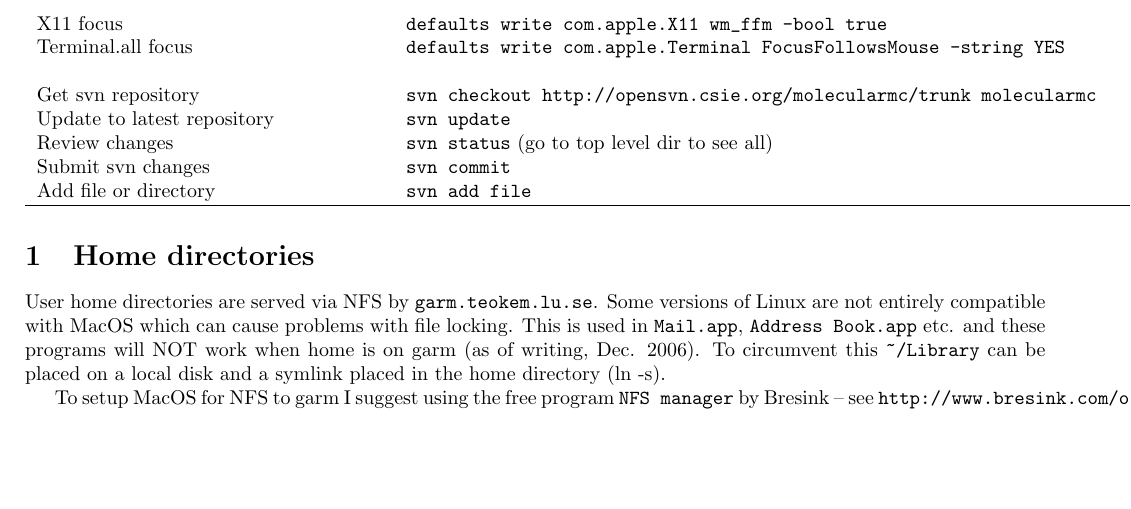
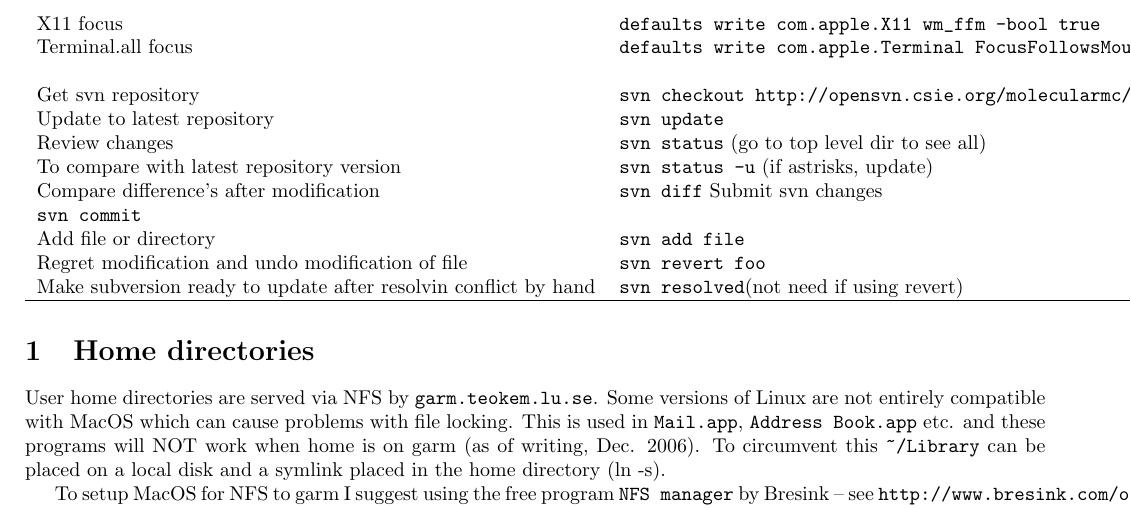
Before and after one commit to mlund/faunus, a LaTeX document (unixlathund/husk.tex): part of the page, cut so that both start at the same text, the shorter picture padded with empty space. Compiled offline with pdfLaTeX.

Commit message:
Some useful stuff

```diff
--- a/unixlathund/husk.tex
+++ b/unixlathund/husk.tex
@@ -59,8 +59,12 @@ Terminal.all focus  & \verb"defaults write com.apple.Terminal FocusFollowsMouse
 Get svn repository   & \verb"svn checkout http://opensvn.csie.org/molecularmc/trunk molecularmc"\\
 Update to latest repository & \verb"svn update"\\
 Review changes       & \verb"svn status" (go to top level dir to see all)\\
+To compare with latest repository version& \verb"svn status -u" (if astrisks, update)\\
+Compare difference's after modification& \verb"svn diff"
 Submit svn changes   & \verb"svn commit"\\
 Add file or directory& \verb"svn add file"\\
+Regret modification and undo modification of file& \verb"svn revert foo"\\
+Make subversion ready to update after resolvin conflict by hand& \verb"svn resolved"(not need if using revert)\\
 \hline
 \end{tabular}
 \end{table}
```
